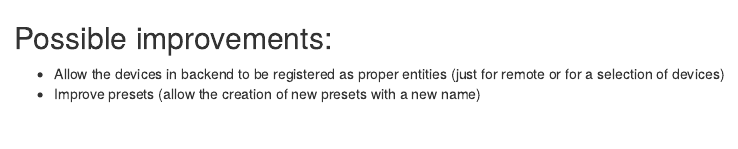
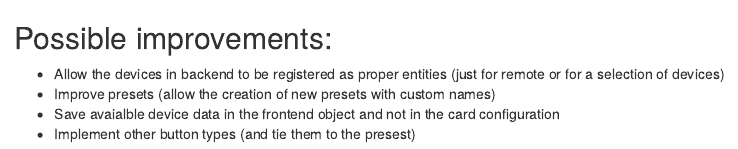
Before and after one commit to racelandshop/broadllink-card, an R Markdown document (improvement.Rmd): the page in a window 1100 px wide, from its top. Rendered offline with R 4.5, knitr and Pandoc, with nearby package versions.

Commit message:
updated Rmd

```diff
--- a/improvement.Rmd
+++ b/improvement.Rmd
@@ -1,4 +1,6 @@
 ## Possible improvements:
 
  - Allow the devices in backend to be registered as proper entities (just for remote or for a selection of devices)
- - Improve presets (allow the creation of new presets with a new name)
+ - Improve presets (allow the creation of new presets with custom names)
+ - Save avaialble device data in the frontend object and not in the card configuration
+ - Implement other button types (and tie them to the presest)
```
Also changed, not shown: README.md.
